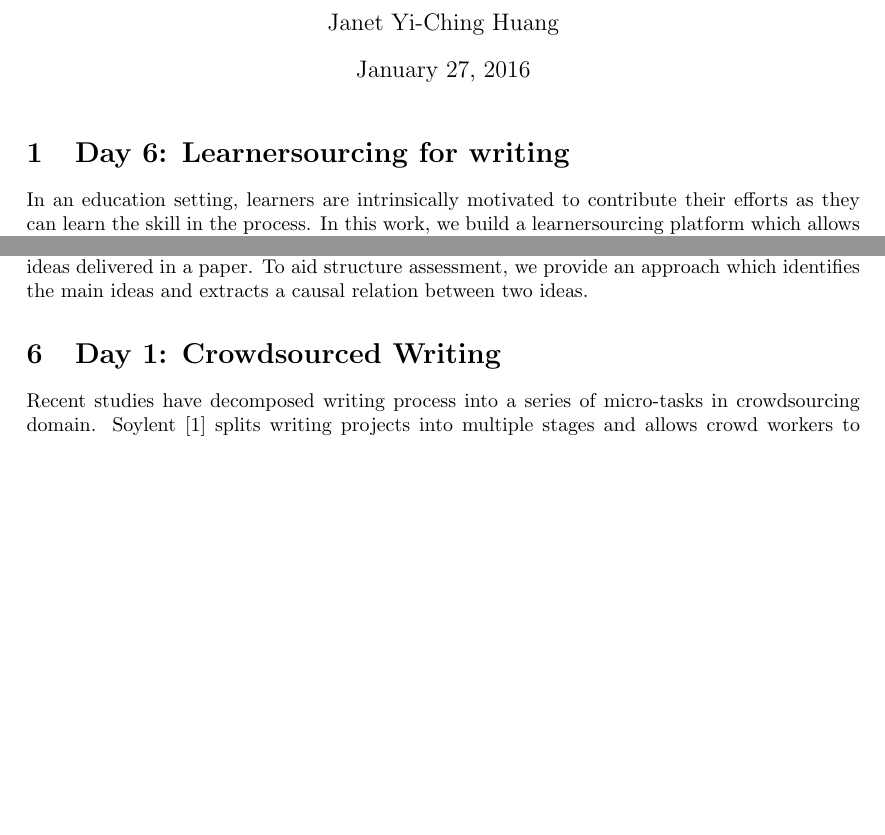
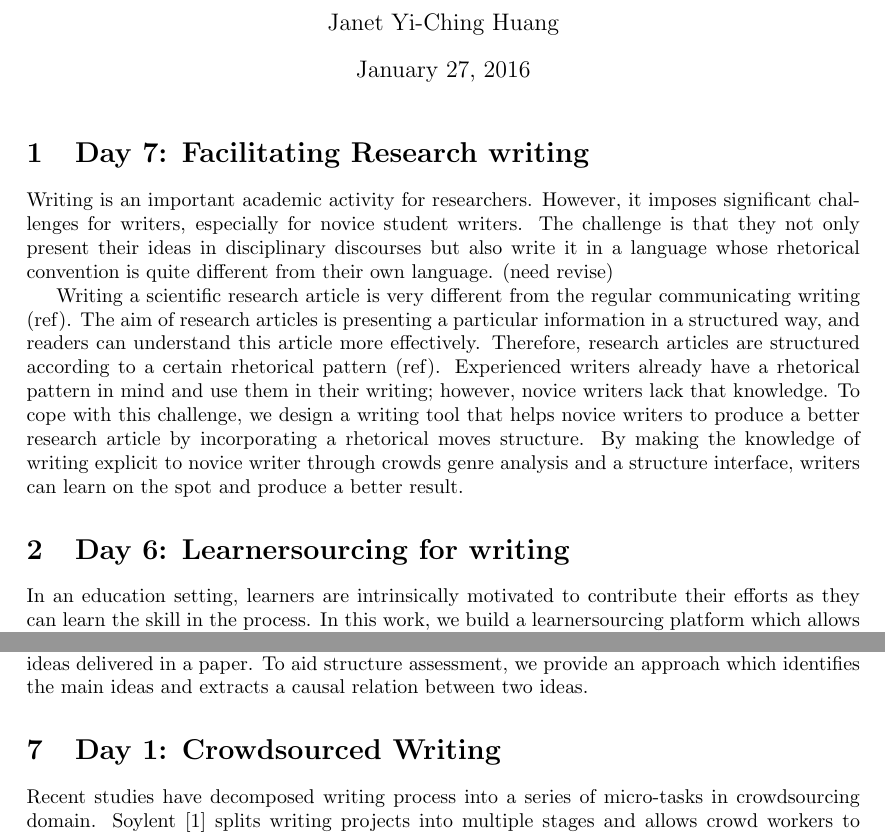
Before and after one commit to janetyc/writing100, a LaTeX document (writing100.tex): two parts of pages 1 and 2 of 2, joined at a grey line, cut so that both start at the same text, the shorter picture padded with empty space. Compiled offline with pdfLaTeX.

Commit message:
Day 7: Facilitating Research writing

```diff
--- a/writing100.tex
+++ b/writing100.tex
@@ -11,6 +11,11 @@
 
 \begin{document}
 \maketitle
+\section{Day 7: Facilitating Research writing}
+Writing is an important academic activity for researchers. However, it imposes significant challenges for writers, especially for novice student writers. The challenge is that they not only present their ideas in disciplinary discourses but also write it in a language whose rhetorical convention is quite different from their own language. (need revise)
+
+Writing a scientific research article is very different from the regular communicating writing (ref). The aim of research articles is presenting a particular information in a structured way, and readers can understand this article more effectively. Therefore, research articles are structured according to a certain rhetorical pattern (ref). Experienced writers already have a rhetorical pattern in mind and use them in their writing; however, novice writers lack that knowledge. To cope with this challenge, we design a writing tool that helps novice writers to produce a better research article by incorporating a rhetorical moves structure. By making the knowledge of writing explicit to novice writer through crowds genre analysis and a structure interface, writers can learn on the spot and produce a better result.
+
 \section{Day 6: Learnersourcing for writing}
 In an education setting, learners are intrinsically motivated to contribute their efforts as they can learn the skill in the process. In this work, we build a learnersourcing platform which allows learners to annotate sentence structure of a document and learn the writing skill from those writing examples. They also can submit their writing to the platform for obtaining feedback from other learners.
 
```
Also changed, not shown: README.md, writing100.pdf.
